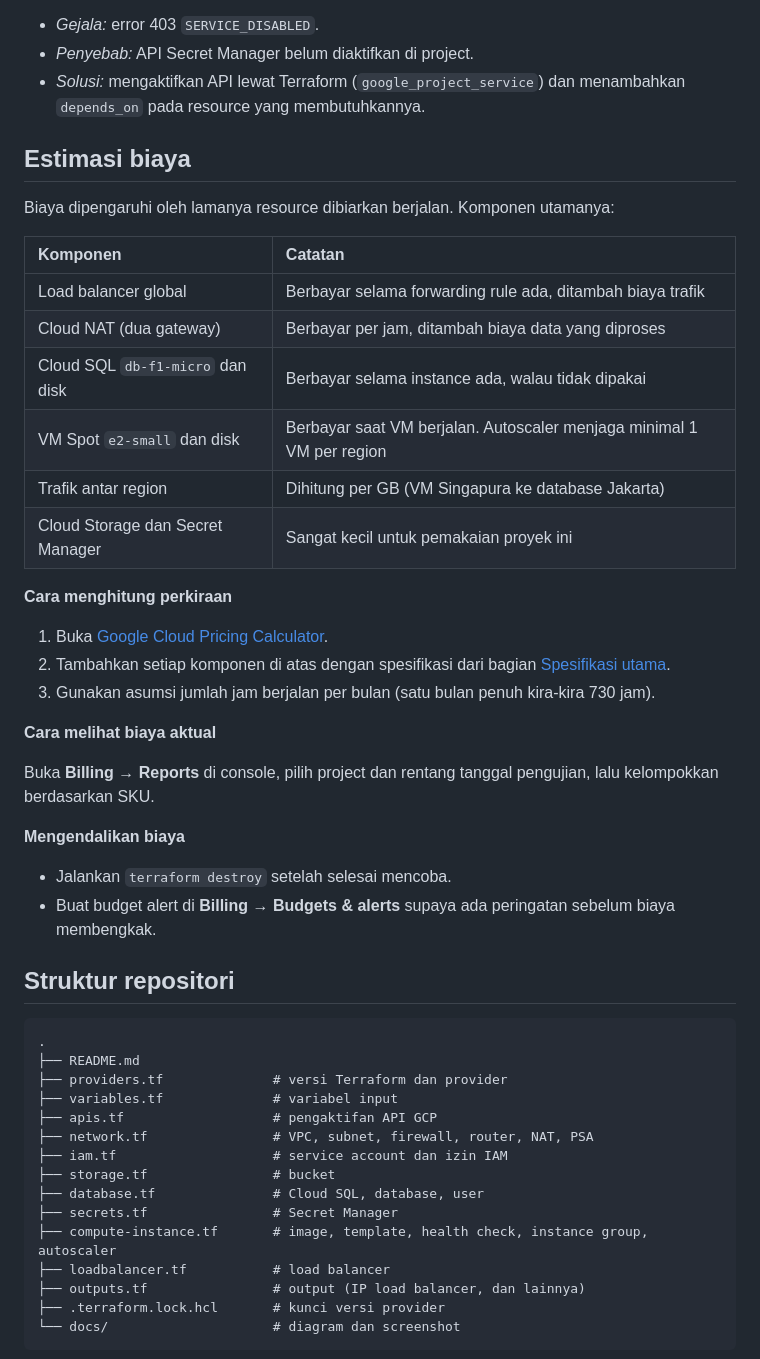
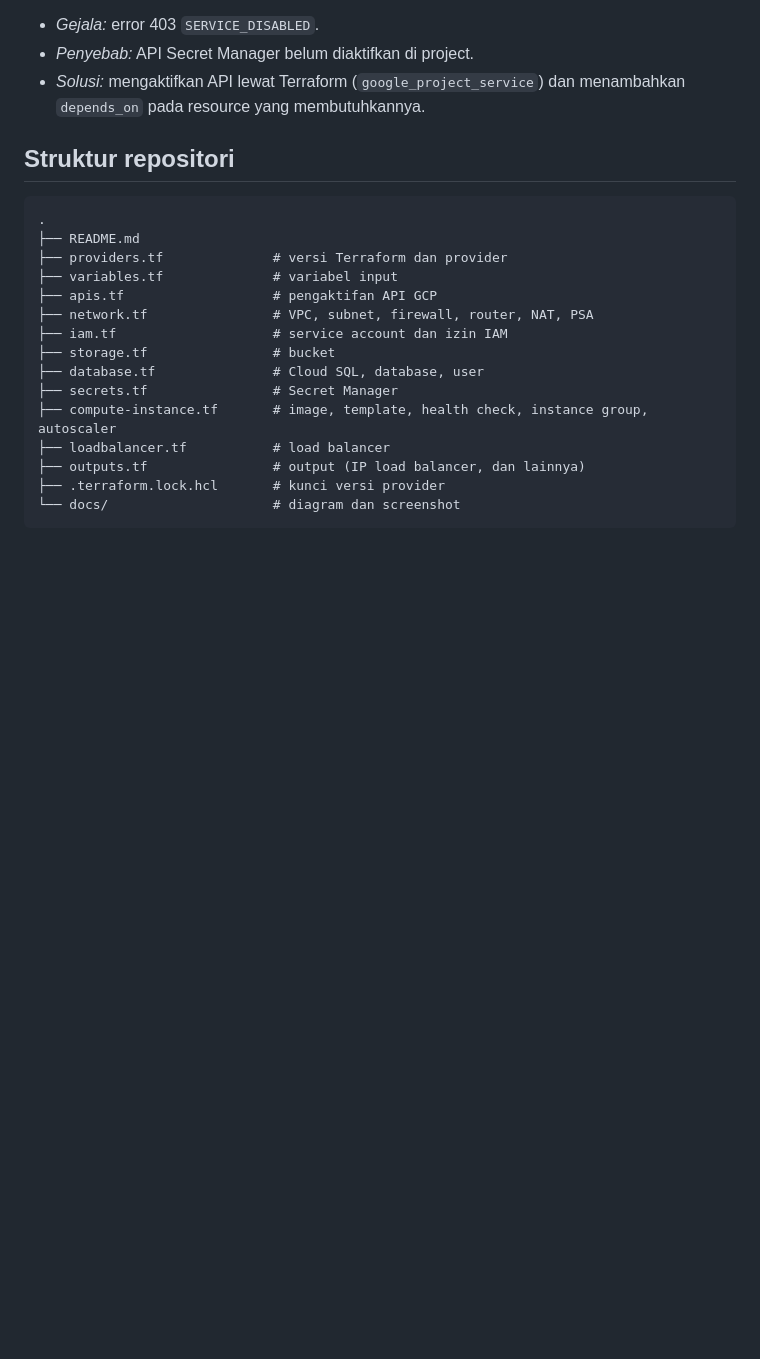
Before and after one commit to dicobian/gcp-deployment-project, a Markdown page: README.md, the part around one of its changes. Drawn GitHub-style; blank space fills up the shorter version.

```diff
--- a/README.md
+++ b/README.md
@@ -290,38 +293,6 @@ Tambahkan screenshot dan hasilnya di sini setelah diuji.
 - *Penyebab:* API Secret Manager belum diaktifkan di project.
 - *Solusi:* mengaktifkan API lewat Terraform (`google_project_service`) dan menambahkan `depends_on` pada resource yang membutuhkannya.
 
-## Estimasi biaya
-
-Biaya dipengaruhi oleh lamanya resource dibiarkan berjalan. Komponen utamanya:
-
-| Komponen | Catatan |
-| :--- | :--- |
-| Load balancer global | Berbayar selama forwarding rule ada, ditambah biaya trafik |
-| Cloud NAT (dua gateway) | Berbayar per jam, ditambah biaya data yang diproses |
-| Cloud SQL `db-f1-micro` dan disk | Berbayar selama instance ada, walau tidak dipakai |
-| VM Spot `e2-small` dan disk | Berbayar saat VM berjalan. Autoscaler menjaga minimal 1 VM per region |
-| Trafik antar region | Dihitung per GB (VM Singapura ke database Jakarta) |
-| Cloud Storage dan Secret Manager | Sangat kecil untuk pemakaian proyek ini |
-
-**Cara menghitung perkiraan**
-
-1. Buka [Google Cloud Pricing Calculator](https://cloud.google.com/products/calculator).
-2. Tambahkan setiap komponen di atas dengan spesifikasi dari bagian [Spesifikasi utama](#spesifikasi-utama).
-3. Gunakan asumsi jumlah jam berjalan per bulan (satu bulan penuh kira-kira 730 jam).
-
-**Cara melihat biaya aktual**
-
-Buka **Billing → Reports** di console, pilih project dan rentang tanggal pengujian, lalu kelompokkan berdasarkan SKU.
-
-<!--
-TODO: isi angka dari halaman Billing setelah pengujian, misalnya:
-Biaya aktual selama pengujian: X untuk sekitar Y jam.
--->
-
-**Mengendalikan biaya**
-
-- Jalankan `terraform destroy` setelah selesai mencoba.
-- Buat budget alert di **Billing → Budgets & alerts** supaya ada peringatan sebelum biaya membengkak.
 
 ## Struktur repositori
 
```
Also changed, not shown: other parts of README.md (+10 -7 lines), docs/failover8.png (added), 11 other files.
